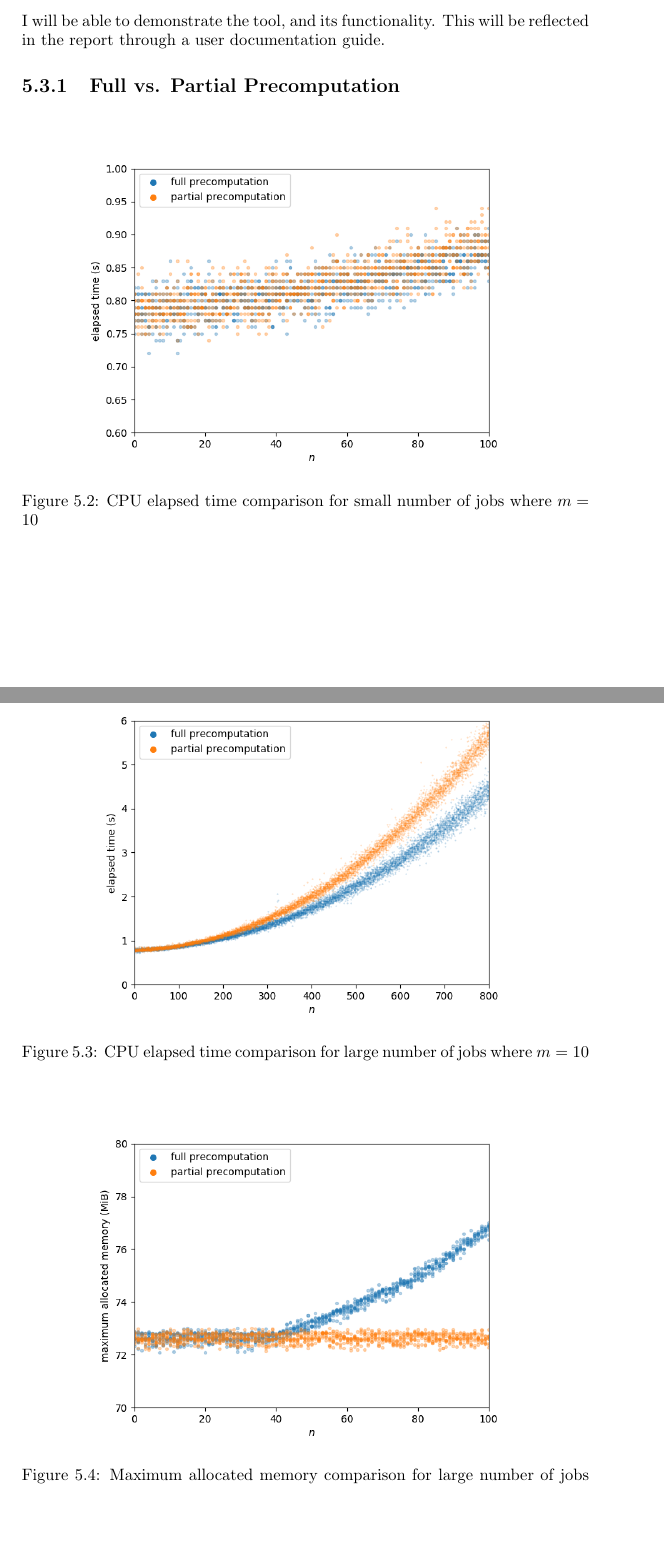
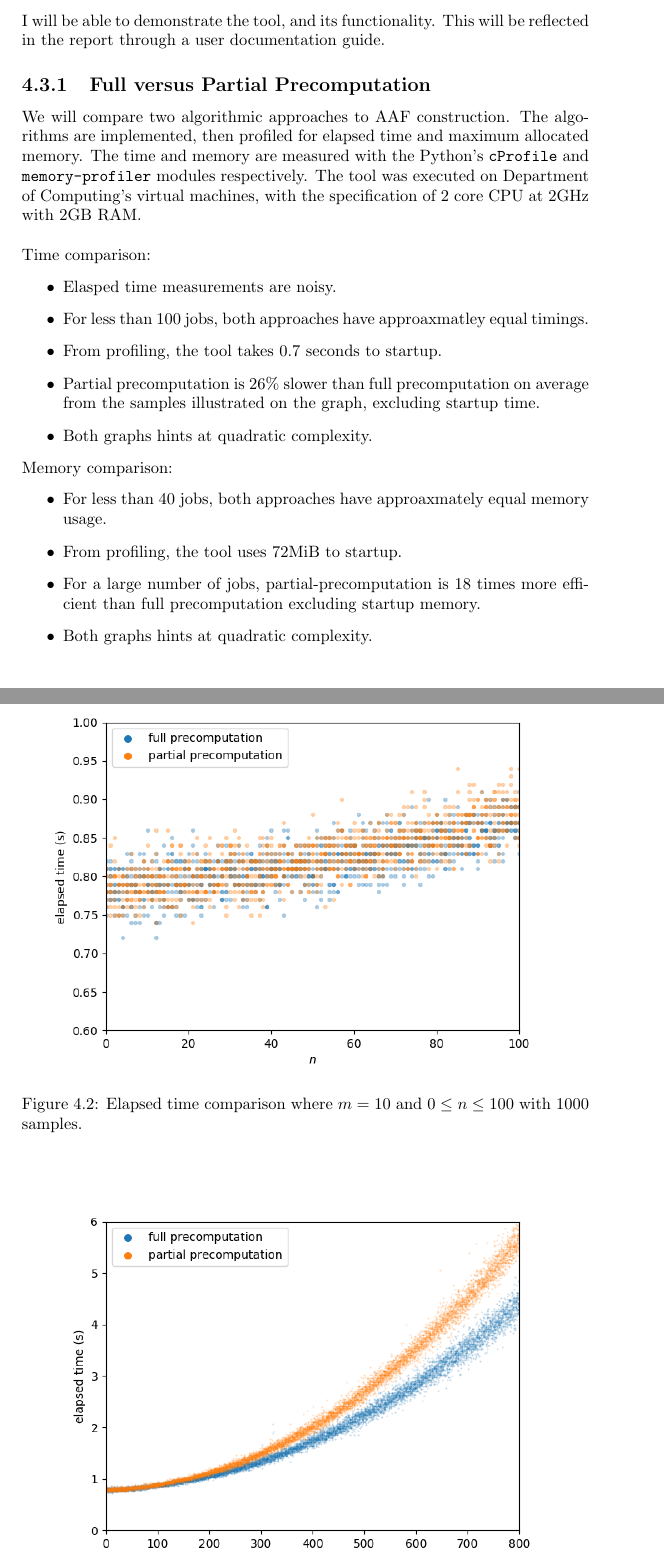
Before and after one commit to mylestunglee/aes, a LaTeX thesis (report/main.tex, which reads report/evaluation.tex): two parts of pages 32 and 33 of 35 before the commit and two parts of pages 31 and 32 of 36 after it, joined at a grey line, cut so that both start at the same text, the shorter picture padded with empty space. Compiled offline with pdfLaTeX.

Commit message:
write up comparisons of partial vs full

```diff
--- a/report/evaluation.tex
+++ b/report/evaluation.tex
@@ -39,21 +39,40 @@ At the end of the project, we aim to present extensions of argumentation with sc
 
 I will be able to demonstrate the tool, and its functionality. This will be reflected in the report through a user documentation guide.
 
-\subsection{Full vs. Partial Precomputation}
+\subsection{Full versus Partial Precomputation}
+
+We will compare two algorithmic approaches to AAF construction. The algorithms are implemented, then profiled for elapsed time and maximum allocated memory. The time and memory are measured with the Python's \texttt{cProfile} and \texttt{memory-profiler} modules respectively. The tool was executed on Department of Computing's virtual machines, with the specification of 2 core CPU at 2GHz with 2GB RAM.
+\linespace
+Time comparison:
+\begin{itemize}
+	\item Elasped time measurements are noisy.
+	\item For less than 100 jobs, both approaches have approaxmatley equal timings.
+	\item From profiling, the tool takes 0.7 seconds to startup.
+	\item Partial precomputation is 26\% slower than full precomputation on average from the samples illustrated on the graph, excluding startup time.
+	\item Both graphs hints at quadratic complexity.
+\end{itemize}
+
+Memory comparison:
+\begin{itemize}
+	\item For less than 40 jobs, both approaches have approaxmately equal memory usage.
+	\item From profiling, the tool uses 72MiB to startup.
+	\item For a large number of jobs, partial-precomputation is 18 times more efficient than full precomputation excluding startup memory.
+	\item Both graphs hints at quadratic complexity.
+\end{itemize}
+
+\newpage
 
 \begin{figure}[H]
 	\centering
-	\includegraphics[scale=0.6]{figures/precomputation_cpu_small}
-	\caption{CPU elapsed time comparison for small number of jobs where $m=10$}
+	\includegraphics[scale=0.7]{figures/precomputation_cpu_small}
+	\caption{Elapsed time comparison where $m=10$ and $0\leq n\leq 100$ with 1000 samples.}
 \end{figure}
 
 \begin{figure}[H]
 	\centering
-	\includegraphics[scale=0.6]{figures/precomputation_cpu_big}
-	\caption{CPU elapsed time comparison for large number of jobs where $m=10$}
+	\includegraphics[scale=0.7]{figures/precomputation_cpu_big}
+	\caption{Elapsed time comparison where $m=10$ and $0\leq n\leq 800$ with 8000 samples.}
 \end{figure}
 
 \begin{figure}[H]
 	\centering
-	\includegraphics[scale=0.6]{figures/precomputation_memory_small}
-	\caption{Maximum allocated memory comparison for large number of jobs where $m=10$}
```
Also changed, not shown: report/implementation.tex (+42 -1 lines), report/main.tex (+3 -7 lines), report/evaluation.tex (6 more changed lines).
